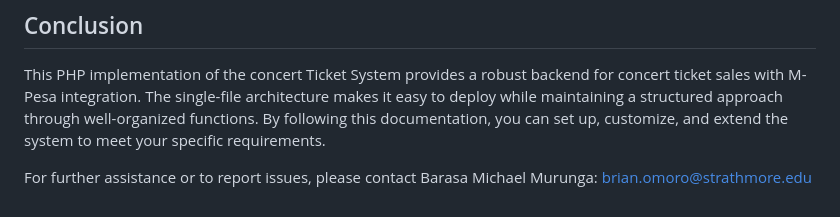
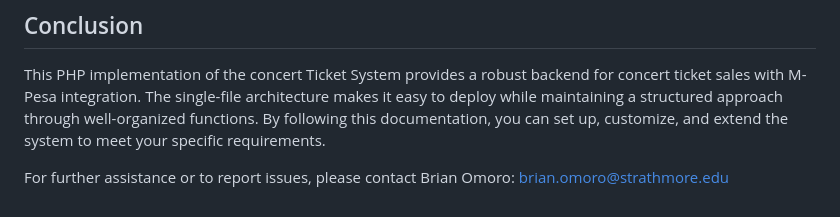
Before and after one commit to MutisoBrian/mpesa_concert_system_php, a Markdown page: README.md, the part around the change. Drawn GitHub-style.

```diff
--- a/README.md
+++ b/README.md
@@ -441,5 +441,5 @@ For debugging issues:
 
 This PHP implementation of the concert Ticket System provides a robust backend for concert ticket sales with M-Pesa integration. The single-file architecture makes it easy to deploy while maintaining a structured approach through well-organized functions. By following this documentation, you can set up, customize, and extend the system to meet your specific requirements.
 
-For further assistance or to report issues, please contact Barasa Michael Murunga:
+For further assistance or to report issues, please contact Brian Omoro:
 brian.omoro@strathmore.edu
```
